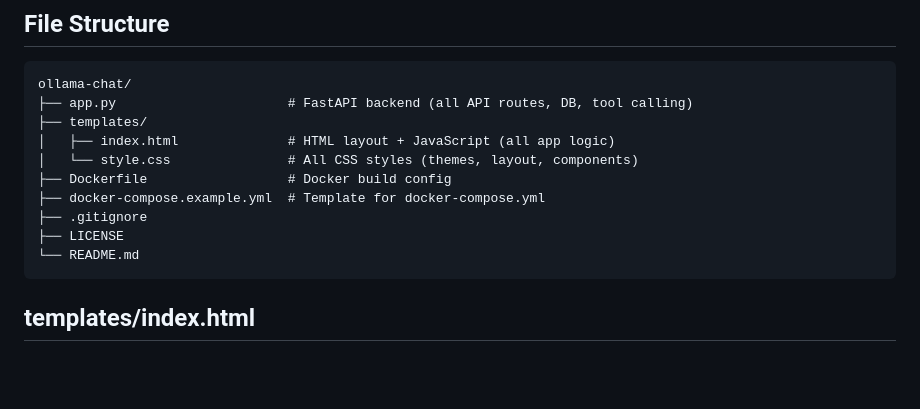
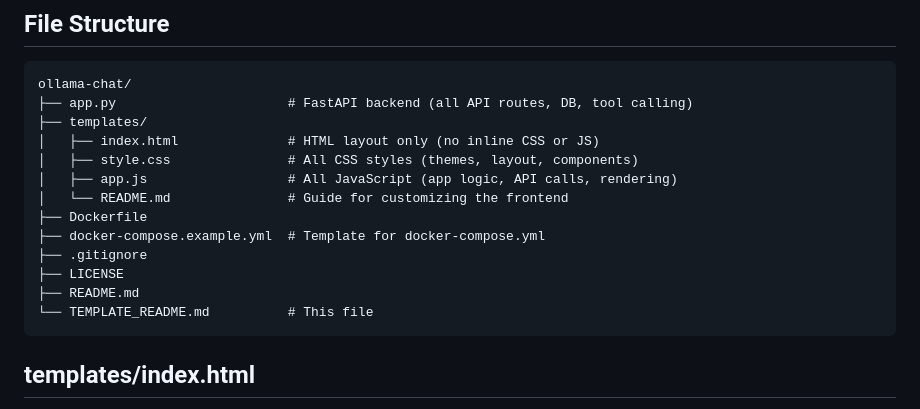
Before and after one commit to westteck/ollama-chat, a Markdown page: TEMPLATE_README.md, the part around the change. Rendered like a GitHub page; blank space fills up the shorter version.

````diff
--- a/TEMPLATE_README.md
+++ b/TEMPLATE_README.md
@@ -8,15 +8,17 @@ This document explains the file structure and how to customize the Ollama Chat f
 ollama-chat/
 ├── app.py                      # FastAPI backend (all API routes, DB, tool calling)
 ├── templates/
-│   ├── index.html              # HTML layout + JavaScript (all app logic)
-│   └── style.css               # All CSS styles (themes, layout, components)
-├── Dockerfile                  # Docker build config
+│   ├── index.html              # HTML layout only (no inline CSS or JS)
+│   ├── style.css               # All CSS styles (themes, layout, components)
+│   ├── app.js                  # All JavaScript (app logic, API calls, rendering)
+│   └── README.md               # Guide for customizing the frontend
+├── Dockerfile
 ├── docker-compose.example.yml  # Template for docker-compose.yml
 ├── .gitignore
 ├── LICENSE
-└── README.md
+├── README.md
+└── TEMPLATE_README.md          # This file
 ```
-
 ## templates/index.html
 
 The HTML file contains:
````
Also changed, not shown: README.md (+6 -4 lines), templates/README.md (+2 -1 lines).
